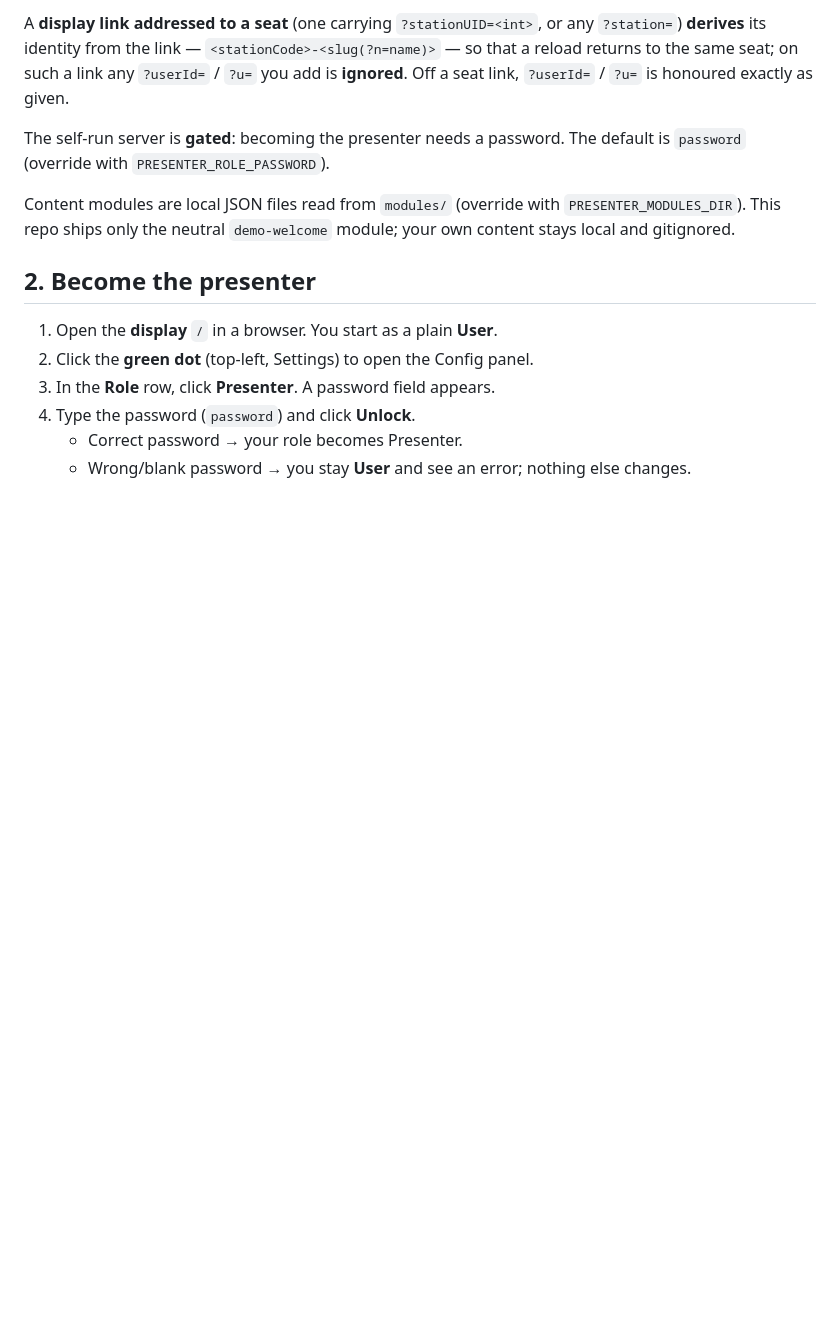
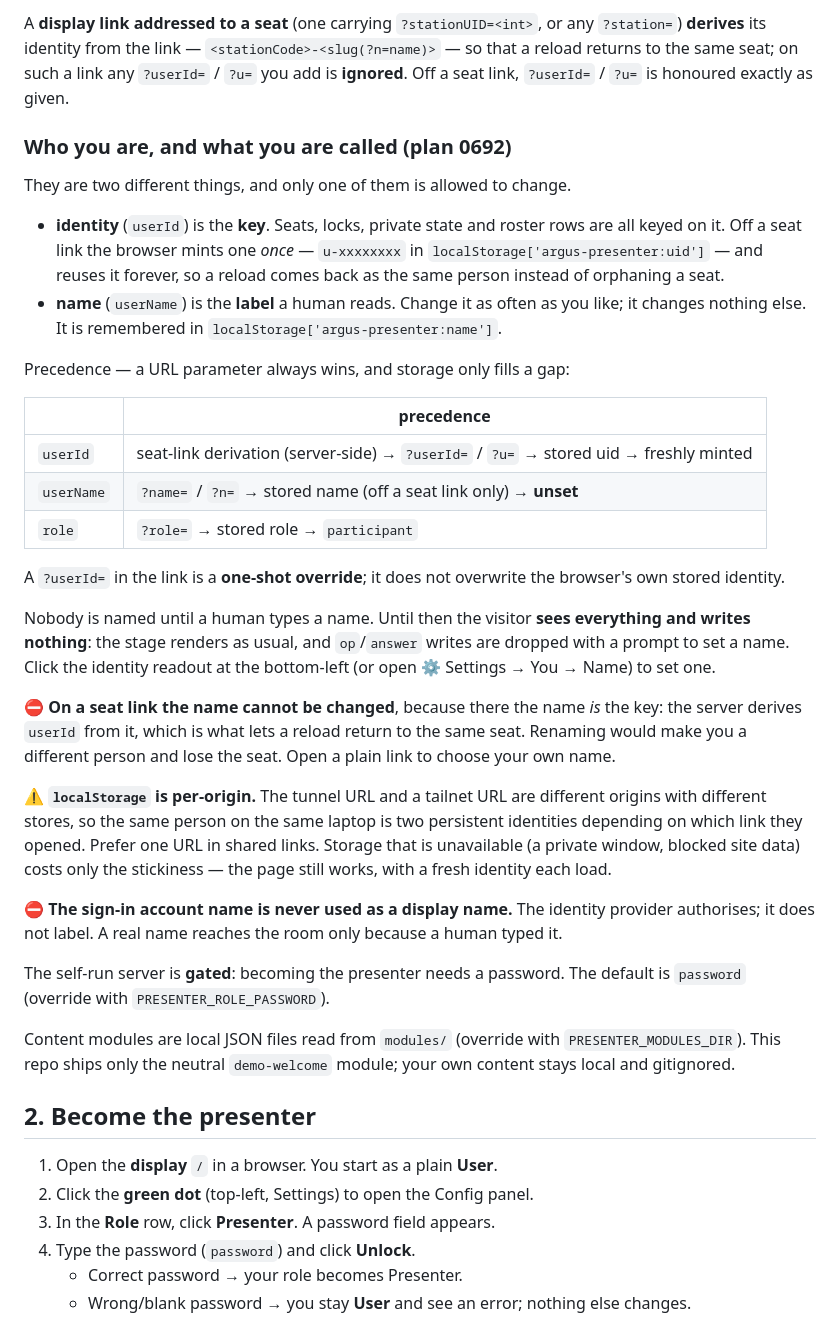
Before and after one commit to energyscholar/argus-presenter, a Markdown page: RUN.md, the part around the change. GitHub-like rendering; blank space fills up the shorter version.

Commit message:
Plan 0692: RUN.md states the identity/name contract; the chrome budget says why it stayed at 7
RUN.md gains the precedence table, the two localStorage keys, why a seat link
cannot be renamed, and F4 -- localStorage is per-origin, so the tunnel URL and a
tailnet URL are two persistent identities for the same person on the same laptop.
Not fixable from the page; prefer one URL in shared links.

docs/display-chrome-budget.md records that naming yourself cost ZERO always-present
elements, and why an eighth box was refused.

Co-Authored-By: Claude Opus 5 (1M context) <noreply@anthropic.com>

```diff
--- a/RUN.md
+++ b/RUN.md
@@ -30,6 +30,45 @@ and set `presenterPort`. No config file anywhere ⇒ 3000.
 - **creator** `/creator` — the content-authoring panel.
 
 A **display link addressed to a seat** (one carrying `?stationUID=<int>`, or any `?station=`) **derives** its identity from the link — `<stationCode>-<slug(?n=name)>` — so that a reload returns to the same seat; on such a link any `?userId=` / `?u=` you add is **ignored**. Off a seat link, `?userId=` / `?u=` is honoured exactly as given.
+
+### Who you are, and what you are called (plan 0692)
+
+They are two different things, and only one of them is allowed to change.
+
+- **identity** (`userId`) is the **key**. Seats, locks, private state and roster rows are all keyed
+  on it. Off a seat link the browser mints one *once* — `u-xxxxxxxx` in
+  `localStorage['argus-presenter:uid']` — and reuses it forever, so a reload comes back as the same
+  person instead of orphaning a seat.
+- **name** (`userName`) is the **label** a human reads. Change it as often as you like; it changes
+  nothing else. It is remembered in `localStorage['argus-presenter:name']`.
+
+Precedence — a URL parameter always wins, and storage only fills a gap:
+
+| | precedence |
+|---|---|
+| `userId` | seat-link derivation (server-side) → `?userId=` / `?u=` → stored uid → freshly minted |
+| `userName` | `?name=` / `?n=` → stored name (off a seat link only) → **unset** |
+| `role` | `?role=` → stored role → `participant` |
+
+A `?userId=` in the link is a **one-shot override**; it does not overwrite the browser's own stored
+identity.
+
+Nobody is named until a human types a name. Until then the visitor **sees everything and writes
+nothing**: the stage renders as usual, and `op`/`answer` writes are dropped with a prompt to set a
+name. Click the identity readout at the bottom-left (or open ⚙ Settings → You → Name) to set one.
+
+⛔ **On a seat link the name cannot be changed**, because there the name *is* the key: the server
+derives `userId` from it, which is what lets a reload return to the same seat. Renaming would make
+you a different person and lose the seat. Open a plain link to choose your own name.
+
+⚠ **`localStorage` is per-origin.** The tunnel URL and a tailnet URL are different origins with
+different stores, so the same person on the same laptop is two persistent identities depending on
+which link they opened. Prefer one URL in shared links. Storage that is unavailable (a private
+window, blocked site data) costs only the stickiness — the page still works, with a fresh identity
+each load.
+
+⛔ **The sign-in account name is never used as a display name.** The identity provider authorises;
+it does not label. A real name reaches the room only because a human typed it.
 
 The self-run server is **gated**: becoming the presenter needs a password. The
 default is `password` (override with `PRESENTER_ROLE_PASSWORD`).
```
Also changed, not shown: docs/display-chrome-budget.md (+11 -0 lines).
